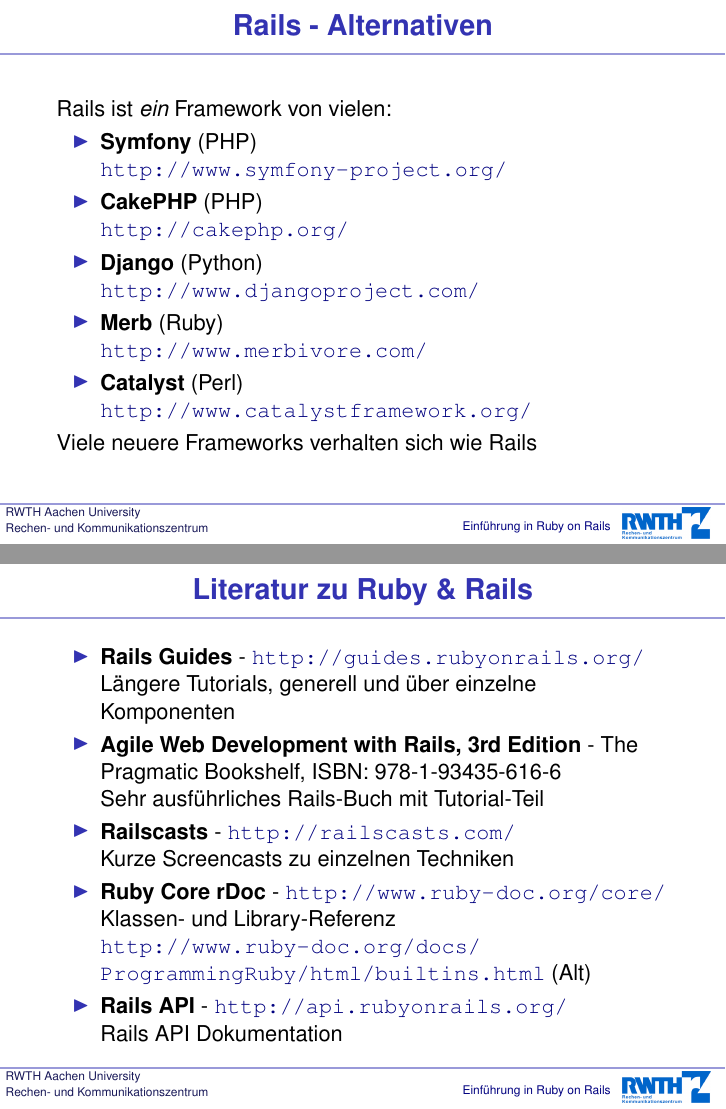
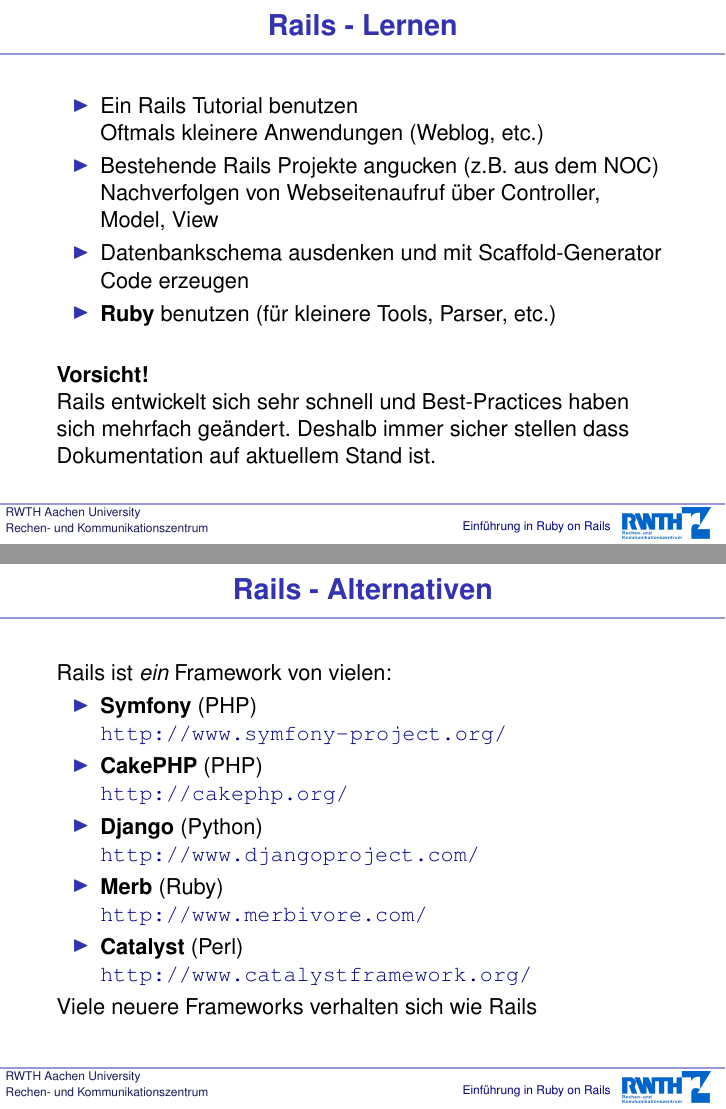
Before and after one commit to heipei/presentations, LaTeX slides (rails/vortrag-handout.tex, which reads rails/vortrag.tex): pages 30 and 31 of 32 before the commit and pages 30 and 31 of 33 after it, joined at a grey line. Compiled offline with pdfLaTeX.

Commit message:
Lernen, Links

```diff
--- a/rails/vortrag.tex
+++ b/rails/vortrag.tex
@@ -469,6 +469,20 @@
 \end{frame}
 
 \begin{frame}
+  \frametitle{Rails - Lernen}
+  \begin{itemize}
+    \item Ein Rails Tutorial benutzen \\ Oftmals kleinere Anwendungen (Weblog, etc.)
+    \item Bestehende Rails Projekte angucken (z.B. aus dem NOC) \\ Nachverfolgen von Webseitenaufruf über Controller, Model, View
+    \item Datenbankschema ausdenken und mit Scaffold-Generator Code erzeugen
+    \item {\bf Ruby} benutzen (für kleinere Tools, Parser, etc.)
+  \end{itemize}
+  \vspace{0.5cm}
+  {\bf Vorsicht!}\\
+  Rails entwickelt sich sehr schnell und Best-Practices haben sich mehrfach geändert. Deshalb immer
+  sicher stellen dass Dokumentation auf aktuellem Stand ist.
+\end{frame}
+
+\begin{frame}
   \frametitle{Rails - Alternativen}
   Rails ist \emph{ein} Framework von vielen:
   \begin{itemize}
@@ -486,9 +501,10 @@
   \begin{itemize}
     \item {\bf Rails Guides} - \url{http://guides.rubyonrails.org/} \\ Längere Tutorials, generell und über einzelne Komponenten
-    \item {\bf Agile Web Development with Rails, 3rd Edition} - The Pragmatic Bookshelf, ISBN: 978-1-93435-616-6 \\ Sehr ausführliches Rails-Buch mit Tutorial-Teil
+    \item {\bf Agile Web Development with Rails, 3rd Edition} \\ The Pragmatic Bookshelf, ISBN: 978-1-93435-616-6 \\ Sehr ausführliches Rails-Buch mit Tutorial-Teil
+    \item {\bf Rails API} - \url{http://api.rubyonrails.org/} \\ Rails API Dokumentation
     \item {\bf Railscasts} - \url{http://railscasts.com/} \\ Kurze Screencasts zu einzelnen Techniken
     \item {\bf Ruby Core rDoc} - \url{http://www.ruby-doc.org/core/} \\ Klassen- und Library-Referenz \\ \url{http://www.ruby-doc.org/docs/ProgrammingRuby/html/builtins.html} (Alt)
-    \item {\bf Rails API} - \url{http://api.rubyonrails.org/} \\ Rails API Dokumentation
+    \item {\bf Programming Ruby, 2nd Edition} \\ The Pragmatic Bookshelf, ISBN: 978-0-9745-1405-5 \\ Das Pickaxe-Book, sehr umfassend (mit Referenz)
   \end{itemize}
 \end{frame}
 
```
Also changed, not shown: rails/vortrag.tex (13 more changed lines).
